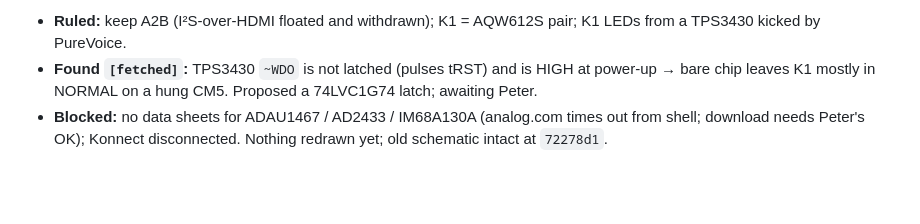
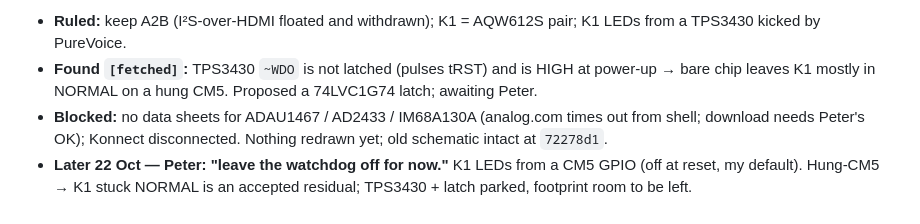
Before and after one commit to pb-aero/lima, a Markdown page: .agent/status.md, the part around the change. GitHub-like rendering; blank space fills up the shorter version.

```diff
--- a/.agent/status.md
+++ b/.agent/status.md
@@ -1713,3 +1713,5 @@ company `1cf7160`). Hub ruled in by John 21 Oct, so yesterday's divergence (my 1
   K1 mostly in NORMAL on a hung CM5. Proposed a 74LVC1G74 latch; awaiting Peter.
 - **Blocked:** no data sheets for ADAU1467 / AD2433 / IM68A130A (analog.com times out from shell; download needs
   Peter's OK); Konnect disconnected. Nothing redrawn yet; old schematic intact at `72278d1`.
+- **Later 22 Oct — Peter: "leave the watchdog off for now."** K1 LEDs from a CM5 GPIO (off at reset, my default).
+  Hung-CM5 → K1 stuck NORMAL is an accepted residual; TPS3430 + latch parked, footprint room to be left.
```
Also changed, not shown: kicad/audio-board/README.md (+6 -3 lines).
